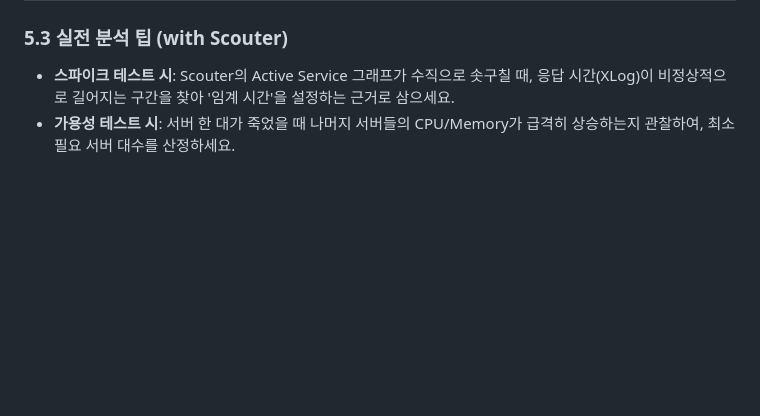
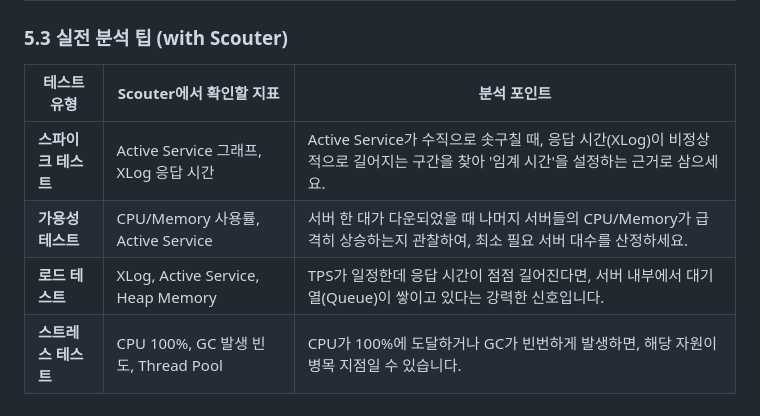
Before and after one commit to jeonck/jmeter-onboard, a Markdown page: content/performance-theory-tps.md, the part around the change. Rendered like a GitHub page; blank space fills up the shorter version.

Commit message:
Convert Scouter analysis tips to table format in Performance Theory TPS
Co-authored-by: Qwen-Coder <qwen-coder@alibabacloud.com>

```diff
--- a/content/performance-theory-tps.md
+++ b/content/performance-theory-tps.md
@@ -136,5 +136,9 @@ $$Active\ User (VU) = TPS \times Response\ Time$$
 
 ### 5.3 실전 분석 팁 (with Scouter)
 
-- **스파이크 테스트 시**: Scouter의 Active Service 그래프가 수직으로 솟구칠 때, 응답 시간(XLog)이 비정상적으로 길어지는 구간을 찾아 '임계 시간'을 설정하는 근거로 삼으세요.
-- **가용성 테스트 시**: 서버 한 대가 죽었을 때 나머지 서버들의 CPU/Memory가 급격히 상승하는지 관찰하여, 최소 필요 서버 대수를 산정하세요.
+| 테스트 유형 | Scouter에서 확인할 지표 | 분석 포인트 |
+|-------------|-------------------------|-------------|
+| **스파이크 테스트** | Active Service 그래프, XLog 응답 시간 | Active Service가 수직으로 솟구칠 때, 응답 시간(XLog)이 비정상적으로 길어지는 구간을 찾아 '임계 시간'을 설정하는 근거로 삼으세요. |
+| **가용성 테스트** | CPU/Memory 사용률, Active Service | 서버 한 대가 다운되었을 때 나머지 서버들의 CPU/Memory가 급격히 상승하는지 관찰하여, 최소 필요 서버 대수를 산정하세요. |
+| **로드 테스트** | XLog, Active Service, Heap Memory | TPS가 일정한데 응답 시간이 점점 길어진다면, 서버 내부에서 대기열(Queue)이 쌓이고 있다는 강력한 신호입니다. |
+| **스트레스 테스트** | CPU 100%, GC 발생 빈도, Thread Pool | CPU가 100%에 도달하거나 GC가 빈번하게 발생하면, 해당 자원이 병목 지점일 수 있습니다. |
```
